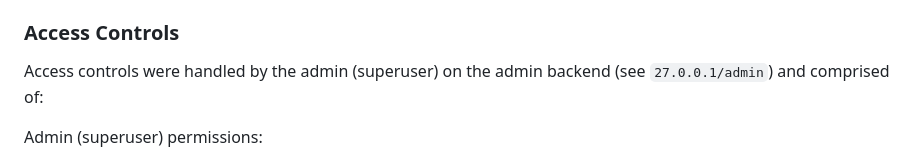
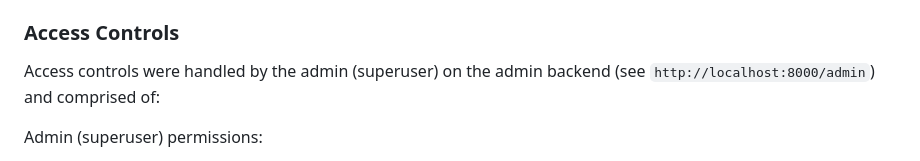
Before and after one commit to lauxton/ssd-2023, a Markdown page: README.md, the part around the change. Rendered like a GitHub page.

```diff
--- a/README.md
+++ b/README.md
@@ -224,7 +224,7 @@ The cross-domain URL has been neutralized using `integrity` and `crossorigin` mo
 
 ### Access Controls
 
-Access controls were handled by the admin (superuser) on the admin backend (see `27.0.0.1/admin`) and comprised of:
+Access controls were handled by the admin (superuser) on the admin backend (see `http://localhost:8000/admin`) and comprised of:
 
 Admin (superuser) permissions:
 
```
